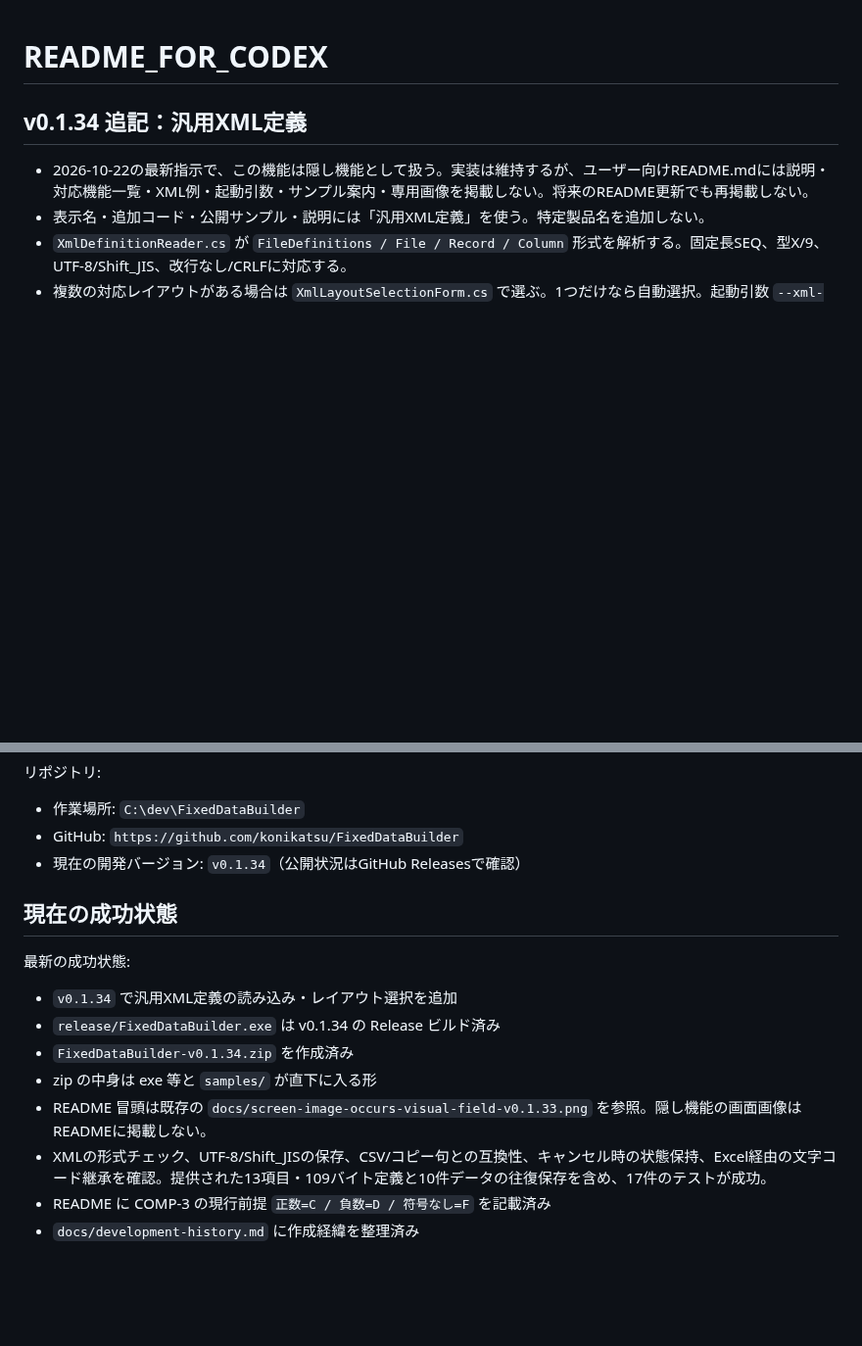
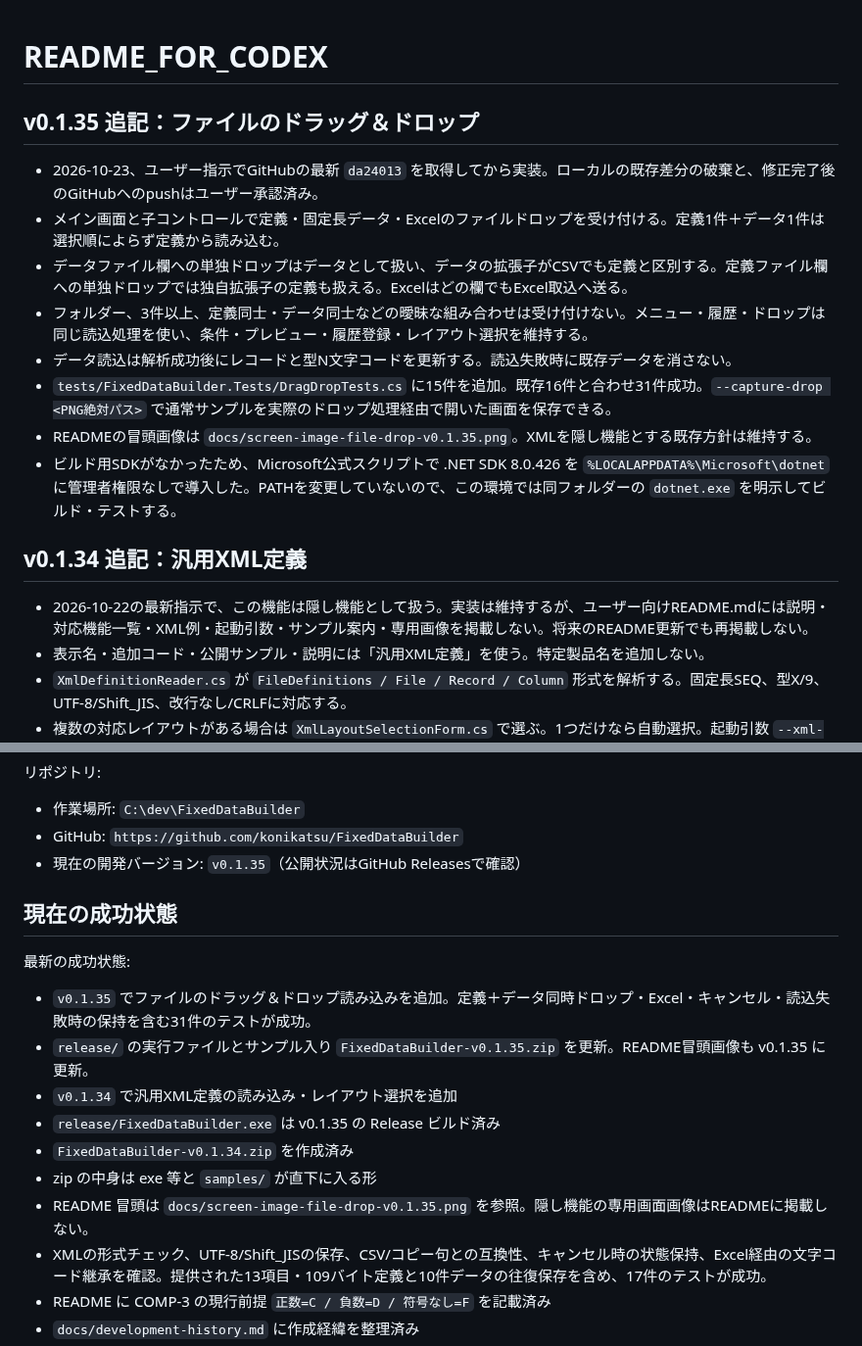
Before and after one commit to konikatsu/FixedDataBuilder, a Markdown page: README_FOR_CODEX.md, 2 parts joined by grey strips. Shown at 98% size. Drawn GitHub-style; blank space fills up the shorter version.

Commit message:
Support drag-and-drop file loading

```diff
--- a/README_FOR_CODEX.md
+++ b/README_FOR_CODEX.md
@@ -1,4 +1,15 @@
 # README_FOR_CODEX
+
+## v0.1.35 追記：ファイルのドラッグ＆ドロップ
+
+- 2026-10-23、ユーザー指示でGitHubの最新 `da24013` を取得してから実装。ローカルの既存差分の破棄と、修正完了後のGitHubへのpushはユーザー承認済み。
+- メイン画面と子コントロールで定義・固定長データ・Excelのファイルドロップを受け付ける。定義1件＋データ1件は選択順によらず定義から読み込む。
+- データファイル欄への単独ドロップはデータとして扱い、データの拡張子がCSVでも定義と区別する。定義ファイル欄への単独ドロップでは独自拡張子の定義も扱える。Excelはどの欄でもExcel取込へ送る。
+- フォルダー、3件以上、定義同士・データ同士などの曖昧な組み合わせは受け付けない。メニュー・履歴・ドロップは同じ読込処理を使い、条件・プレビュー・履歴登録・レイアウト選択を維持する。
+- データ読込は解析成功後にレコードと型N文字コードを更新する。読込失敗時に既存データを消さない。
+- `tests/FixedDataBuilder.Tests/DragDropTests.cs` に15件を追加。既存16件と合わせ31件成功。`--capture-drop <PNG絶対パス>` で通常サンプルを実際のドロップ処理経由で開いた画面を保存できる。
+- READMEの冒頭画像は `docs/screen-image-file-drop-v0.1.35.png`。XMLを隠し機能とする既存方針は維持する。
+- ビルド用SDKがなかったため、Microsoft公式スクリプトで .NET SDK 8.0.426 を `%LOCALAPPDATA%\Microsoft\dotnet` に管理者権限なしで導入した。PATHを変更していないので、この環境では同フォルダーの `dotnet.exe` を明示してビルド・テストする。
 
 ## v0.1.34 追記：汎用XML定義
 
@@ -28,17 +39,19 @@ FixedDataBuilder は、COBOL 固定長データのテストデータを作成・
 
 - 作業場所: `C:\dev\FixedDataBuilder`
 - GitHub: `https://github.com/konikatsu/FixedDataBuilder`
-- 現在の開発バージョン: `v0.1.34`（公開状況はGitHub Releasesで確認）
+- 現在の開発バージョン: `v0.1.35`（公開状況はGitHub Releasesで確認）
 
 ## 現在の成功状態
 
 最新の成功状態:
 
+- `v0.1.35` でファイルのドラッグ＆ドロップ読み込みを追加。定義＋データ同時ドロップ・Excel・キャンセル・読込失敗時の保持を含む31件のテストが成功。
+- `release/` の実行ファイルとサンプル入り `FixedDataBuilder-v0.1.35.zip` を更新。README冒頭画像も v0.1.35 に更新。
 - `v0.1.34` で汎用XML定義の読み込み・レイアウト選択を追加
-- `release/FixedDataBuilder.exe` は v0.1.34 の Release ビルド済み
+- `release/FixedDataBuilder.exe` は v0.1.35 の Release ビルド済み
 - `FixedDataBuilder-v0.1.34.zip` を作成済み
 - zip の中身は exe 等と `samples/` が直下に入る形
-- README 冒頭は既存の `docs/screen-image-occurs-visual-field-v0.1.33.png` を参照。隠し機能の画面画像はREADMEに掲載しない。
+- README 冒頭は `docs/screen-image-file-drop-v0.1.35.png` を参照。隠し機能の専用画面画像はREADMEに掲載しない。
 - XMLの形式チェック、UTF-8/Shift_JISの保存、CSV/コピー句との互換性、キャンセル時の状態保持、Excel経由の文字コード継承を確認。提供された13項目・109バイト定義と10件データの往復保存を含め、17件のテストが成功。
 - README に COMP-3 の現行前提 `正数=C / 負数=D / 符号なし=F` を記載済み
 - `docs/development-history.md` に作成経緯を整理済み
```
Also changed, not shown: README.md (+14 -1 lines), docs/development-history.md (+8 -0 lines), docs/screen-image-file-drop-v0.1.35.png (added), 8 other files.
